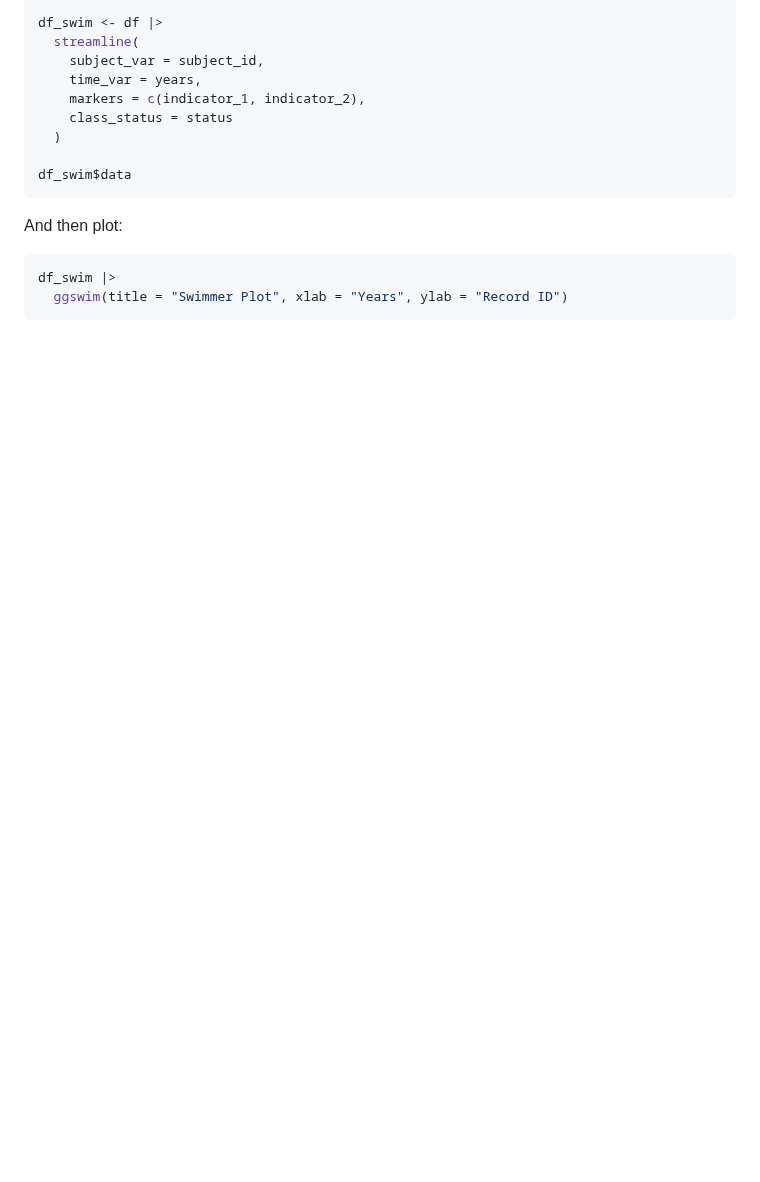
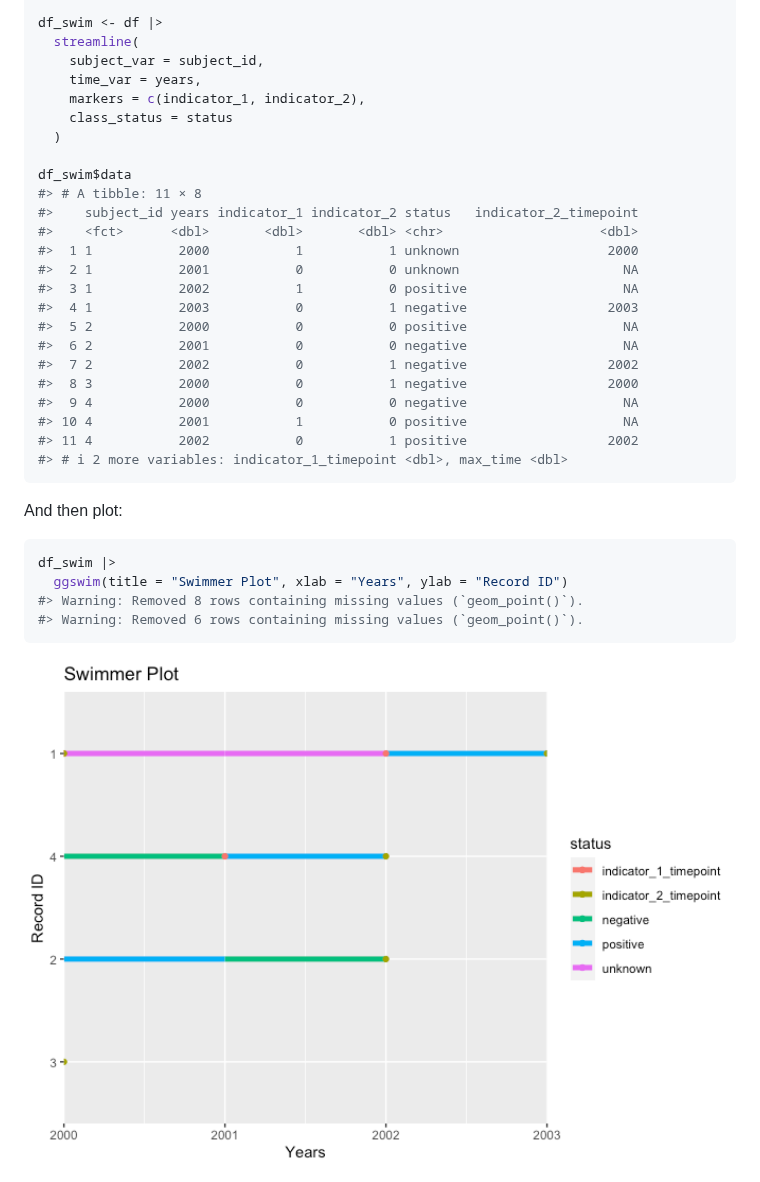
Before and after one commit to CHOP-CGTInformatics/ggswim, a Markdown page: README.md, the part around the change. Rendered like a GitHub page; pictures changed too: man/figures/README-ggswim-1.png (added); blank space fills up the shorter version.

````diff
--- a/README.md
+++ b/README.md
@@ -55,6 +55,21 @@ df_swim <- df |>
   )
 
 df_swim$data
+#> # A tibble: 11 × 8
+#>    subject_id years indicator_1 indicator_2 status   indicator_2_timepoint
+#>    <fct>      <dbl>       <dbl>       <dbl> <chr>                    <dbl>
+#>  1 1           2000           1           1 unknown                   2000
+#>  2 1           2001           0           0 unknown                     NA
+#>  3 1           2002           1           0 positive                    NA
+#>  4 1           2003           0           1 negative                  2003
+#>  5 2           2000           0           0 positive                    NA
+#>  6 2           2001           0           0 negative                    NA
+#>  7 2           2002           0           1 negative                  2002
+#>  8 3           2000           0           1 negative                  2000
+#>  9 4           2000           0           0 negative                    NA
+#> 10 4           2001           1           0 positive                    NA
+#> 11 4           2002           0           1 positive                  2002
+#> # ℹ 2 more variables: indicator_1_timepoint <dbl>, max_time <dbl>
 ```
 
 And then plot:
@@ -62,4 +77,8 @@ And then plot:
 ``` r
 df_swim |>
   ggswim(title = "Swimmer Plot", xlab = "Years", ylab = "Record ID")
+#> Warning: Removed 8 rows containing missing values (`geom_point()`).
+#> Warning: Removed 6 rows containing missing values (`geom_point()`).
 ```
+
+<img src="man/figures/README-ggswim-1.png" width="100%" />
````
Also changed, not shown: 1 other file.
